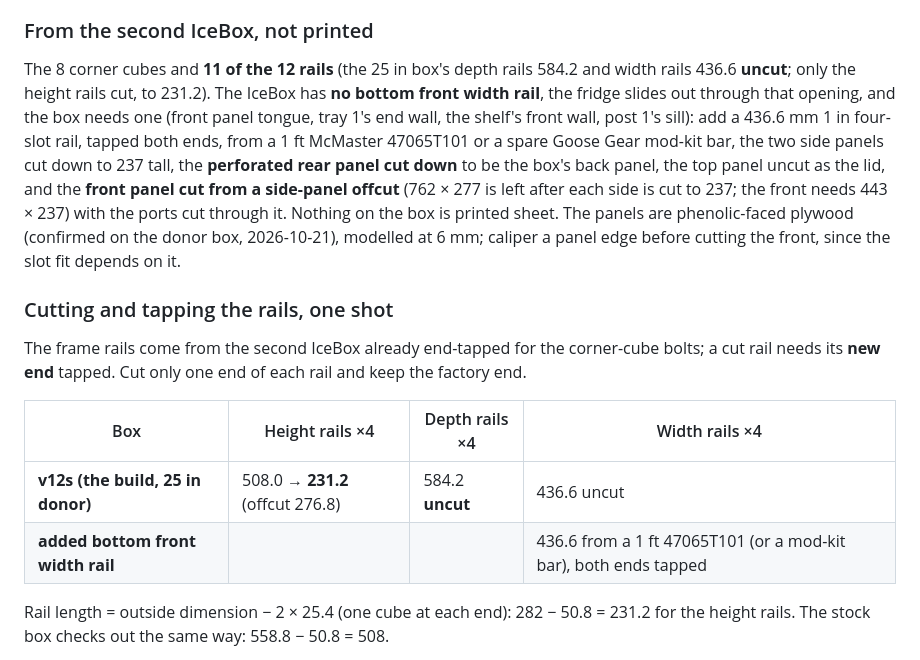
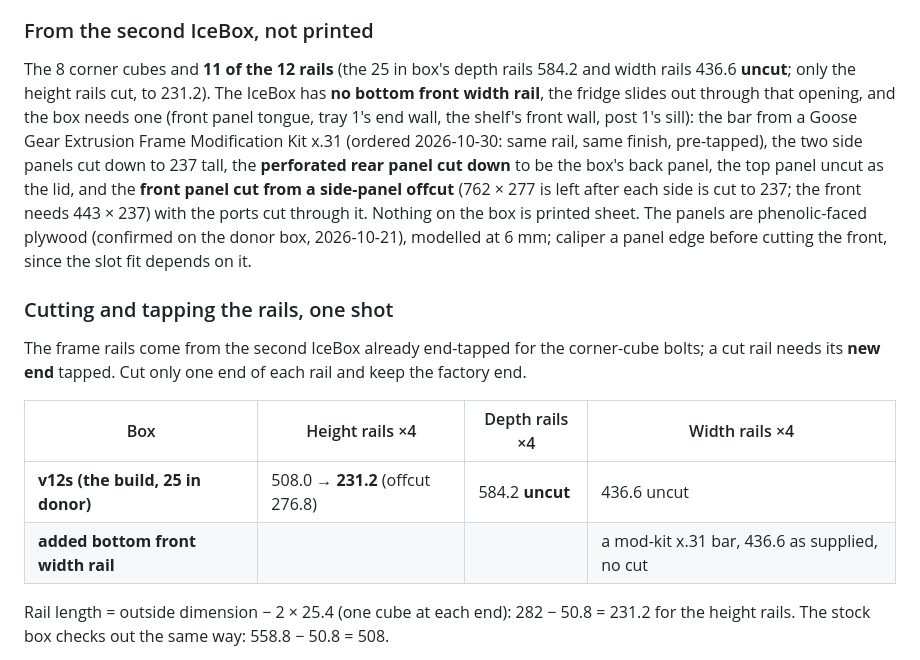
Before and after one commit to dgorman/overlanding, a Markdown page: battery-box/README.md, the part around the change. Drawn GitHub-style.

Commit message:
Docs: bottom front width rail = Goose Gear mod-kit x.31 bar (ordered 2026-10-30), no cut or tap
Co-Authored-By: Claude Fable 5.1 <noreply@anthropic.com>

```diff
--- a/battery-box/README.md
+++ b/battery-box/README.md
@@ -35,7 +35,7 @@ The frame of the **25 in IceBox 1.3** you were given, cut down in height only: *
 
 ### From the second IceBox, not printed
 
-The 8 corner cubes and **11 of the 12 rails** (the 25 in box's depth rails 584.2 and width rails 436.6 **uncut**; only the height rails cut, to 231.2). The IceBox has **no bottom front width rail**, the fridge slides out through that opening, and the box needs one (front panel tongue, tray 1's end wall, the shelf's front wall, post 1's sill): add a 436.6 mm 1 in four-slot rail, tapped both ends, from a 1 ft McMaster 47065T101 or a spare Goose Gear mod-kit bar, the two side panels cut down to 237 tall, the **perforated rear panel cut down** to be the box's back panel, the top panel uncut as the lid, and the **front panel cut from a side-panel offcut** (762 × 277 is left after each side is cut to 237; the front needs 443 × 237) with the ports cut through it. Nothing on the box is printed sheet. The panels are phenolic-faced plywood (confirmed on the donor box, 2026-10-21), modelled at 6 mm; caliper a panel edge before cutting the front, since the slot fit depends on it.
+The 8 corner cubes and **11 of the 12 rails** (the 25 in box's depth rails 584.2 and width rails 436.6 **uncut**; only the height rails cut, to 231.2). The IceBox has **no bottom front width rail**, the fridge slides out through that opening, and the box needs one (front panel tongue, tray 1's end wall, the shelf's front wall, post 1's sill): the bar from a Goose Gear Extrusion Frame Modification Kit x.31 (ordered 2026-10-30: same rail, same finish, pre-tapped), the two side panels cut down to 237 tall, the **perforated rear panel cut down** to be the box's back panel, the top panel uncut as the lid, and the **front panel cut from a side-panel offcut** (762 × 277 is left after each side is cut to 237; the front needs 443 × 237) with the ports cut through it. Nothing on the box is printed sheet. The panels are phenolic-faced plywood (confirmed on the donor box, 2026-10-21), modelled at 6 mm; caliper a panel edge before cutting the front, since the slot fit depends on it.
 
 <a id="rail-cutting"></a>
 ### Cutting and tapping the rails, one shot
@@ -45,7 +45,7 @@ The frame rails come from the second IceBox already end-tapped for the corner-cu
 | Box | Height rails ×4 | Depth rails ×4 | Width rails ×4 |
 |---|---|---|---|
 | **v12s (the build, 25 in donor)** | 508.0 → **231.2** (offcut 276.8) | 584.2 **uncut** | 436.6 uncut |
-| **added bottom front width rail** | | | 436.6 from a 1 ft 47065T101 (or a mod-kit bar), both ends tapped |
+| **added bottom front width rail** | | | a mod-kit x.31 bar, 436.6 as supplied, no cut |
 
 Rail length = outside dimension − 2 × 25.4 (one cube at each end): 282 − 50.8 = 231.2 for the height rails. The stock box checks out the same way: 558.8 − 50.8 = 508.
 
```
Also changed, not shown: battery-box/MANUAL.md (+2 -2 lines), battery-box/manual/mcmaster-order.md (+2 -2 lines).
